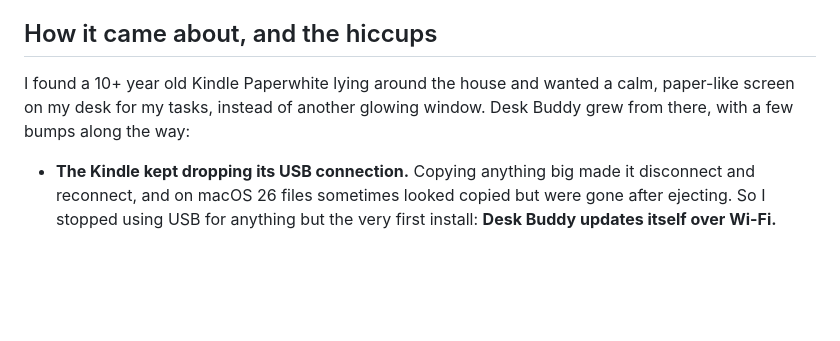
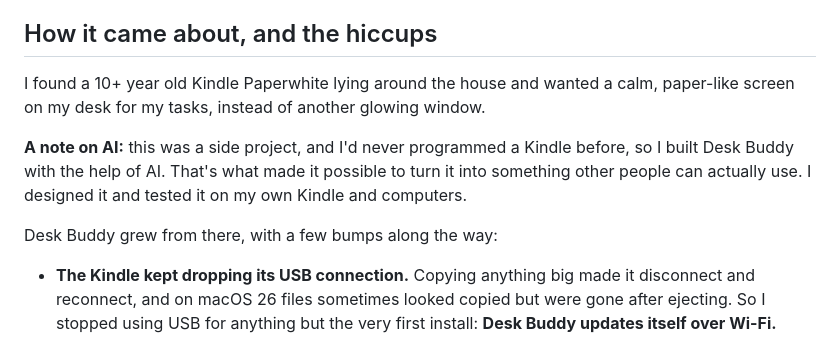
Before and after one commit to MantasEitk/desk-buddy, a Markdown page: README.md, the part around the change. GitHub-like rendering; blank space fills up the shorter version.

Commit message:
readme: note on using ai

```diff
--- a/README.md
+++ b/README.md
@@ -111,7 +111,11 @@ The server keeps everything (tasks, settings, calendar, weather). The Kindle ask
 
 ## How it came about, and the hiccups
 
-I found a 10+ year old Kindle Paperwhite lying around the house and wanted a calm, paper-like screen on my desk for my tasks, instead of another glowing window. Desk Buddy grew from there, with a few bumps along the way:
+I found a 10+ year old Kindle Paperwhite lying around the house and wanted a calm, paper-like screen on my desk for my tasks, instead of another glowing window.
+
+**A note on AI:** this was a side project, and I'd never programmed a Kindle before, so I built Desk Buddy with the help of AI. That's what made it possible to turn it into something other people can actually use. I designed it and tested it on my own Kindle and computers.
+
+Desk Buddy grew from there, with a few bumps along the way:
 
 - **The Kindle kept dropping its USB connection.** Copying anything big made it disconnect and reconnect, and on macOS 26 files sometimes looked copied but were gone after ejecting. So I stopped using USB for anything but the very first install: **Desk Buddy updates itself over Wi-Fi.**
 - **That's really why the cloud option exists.** It's overkill for most people, but running the server on my own (free) Cloudflare account meant I could push new versions to the Kindle over the internet, any time, without plugging it in, and it keeps working while my Mac sleeps. For everyone else, the default runs on your own Mac and needs nothing.
```
